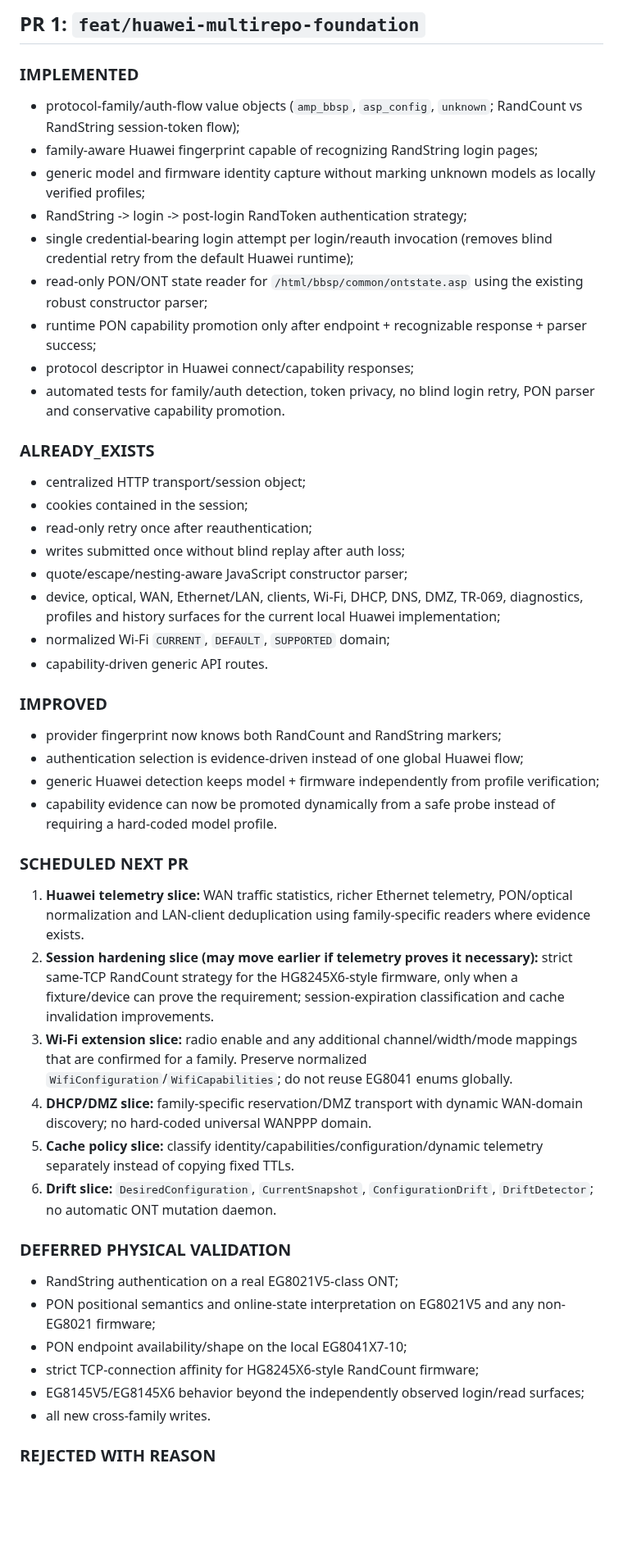
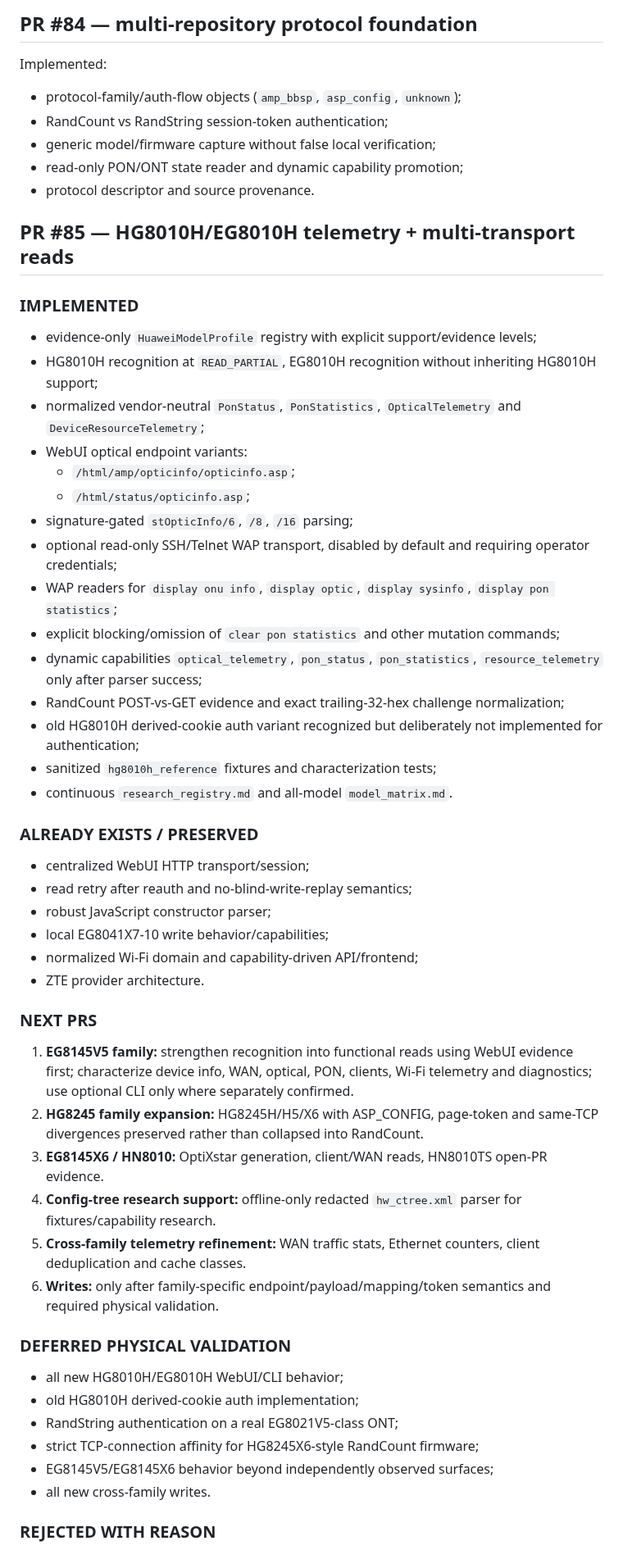
Before and after one commit to zxlawdx/acess_manager, a Markdown page: docs/huawei/capability_matrix.md, the part around one of its changes. Shown at 82% size. Rendered like a GitHub page; blank space fills up the shorter version.

Commit message:
docs(huawei): advance telemetry slice from backlog to implementation

```diff
--- a/docs/huawei/capability_matrix.md
+++ b/docs/huawei/capability_matrix.md
@@ -47,52 +52,59 @@ External columns describe evidence found in those repositories; they are not cla
 
-## PR 1: `feat/huawei-multirepo-foundation`
+## PR #84 — multi-repository protocol foundation
+
+Implemented:
+
+- protocol-family/auth-flow objects (`amp_bbsp`, `asp_config`, `unknown`);
+- RandCount vs RandString session-token authentication;
+- generic model/firmware capture without false local verification;
+- read-only PON/ONT state reader and dynamic capability promotion;
+- protocol descriptor and source provenance.
+
+## PR #85 — HG8010H/EG8010H telemetry + multi-transport reads
 
 ### IMPLEMENTED
 
-- protocol-family/auth-flow value objects (`amp_bbsp`, `asp_config`, `unknown`; RandCount vs RandString session-token flow);
-- family-aware Huawei fingerprint capable of recognizing RandString login pages;
-- generic model and firmware identity capture without marking unknown models as locally verified profiles;
-- RandString -> login -> post-login RandToken authentication strategy;
-- single credential-bearing login attempt per login/reauth invocation (removes blind credential retry from the default Huawei runtime);
-- read-only PON/ONT state reader for `/html/bbsp/common/ontstate.asp` using the existing robust constructor parser;
-- runtime PON capability promotion only after endpoint + recognizable response + parser success;
-- protocol descriptor in Huawei connect/capability responses;
-- automated tests for family/auth detection, token privacy, no blind login retry, PON parser and conservative capability promotion.
+- evidence-only `HuaweiModelProfile` registry with explicit support/evidence levels;
+- HG8010H recognition at `READ_PARTIAL`, EG8010H recognition without inheriting HG8010H support;
+- normalized vendor-neutral `PonStatus`, `PonStatistics`, `OpticalTelemetry` and `DeviceResourceTelemetry`;
+- WebUI optical endpoint variants:
+  - `/html/amp/opticinfo/opticinfo.asp`;
+  - `/html/status/opticinfo.asp`;
+- signature-gated `stOpticInfo/6`, `/8`, `/16` parsing;
+- optional read-only SSH/Telnet WAP transport, disabled by default and requiring operator credentials;
+- WAP readers for `display onu info`, `display optic`, `display sysinfo`, `display pon statistics`;
+- explicit blocking/omission of `clear pon statistics` and other mutation commands;
+- dynamic capabilities `optical_telemetry`, `pon_status`, `pon_statistics`, `resource_telemetry` only after parser success;
+- RandCount POST-vs-GET evidence and exact trailing-32-hex challenge normalization;
+- old HG8010H derived-cookie auth variant recognized but deliberately not implemented for authentication;
+- sanitized `hg8010h_reference` fixtures and characterization tests;
+- continuous `research_registry.md` and all-model `model_matrix.md`.
 
-### ALREADY_EXISTS
+### ALREADY EXISTS / PRESERVED
 
-- centralized HTTP transport/session object;
-- cookies contained in the session;
-- read-only retry once after reauthentication;
-- writes submitted once without blind replay after auth loss;
-- quote/escape/nesting-aware JavaScript constructor parser;
-- device, optical, WAN, Ethernet/LAN, clients, Wi-Fi, DHCP, DNS, DMZ, TR-069, diagnostics, profiles and history surfaces for the current local Huawei implementation;
-- normalized Wi-Fi `CURRENT`, `DEFAULT`, `SUPPORTED` domain;
-- capability-driven generic API routes.
+- centralized WebUI HTTP transport/session;
+- read retry after reauth and no-blind-write-replay semantics;
+- robust JavaScript constructor parser;
+- local EG8041X7-10 write behavior/capabilities;
+- normalized Wi-Fi domain and capability-driven API/frontend;
+- ZTE provider architecture.
 
-### IMPROVED
+### NEXT PRS
 
-- provider fingerprint now knows both RandCount and RandString markers;
-- authentication selection is evidence-driven instead of one global Huawei flow;
-- generic Huawei detection keeps model + firmware independently from profile verification;
-- capability evidence can now be promoted dynamically from a safe probe instead of requiring a hard-coded model profile.
-
-### SCHEDULED NEXT PR
-
-1. **Huawei telemetry slice:** WAN traffic statistics, richer Ethernet telemetry, PON/optical normalization and LAN-client deduplication using family-specific readers where evidence exists.
-2. **Session hardening slice (may move earlier if telemetry proves it necessary):** strict same-TCP RandCount strategy for the HG8245X6-style firmware, only when a fixture/device can prove the requirement; session-expiration classification and cache invalidation improvements.
-3. **Wi-Fi extension slice:** radio enable and any additional channel/width/mode mappings that are confirmed for a family. Preserve normalized `WifiConfiguration`/`WifiCapabilities`; do not reuse EG8041 enums globally.
-4. **DHCP/DMZ slice:** family-specific reservation/DMZ transport with dynamic WAN-domain discovery; no hard-coded universal WANPPP domain.
-5. **Cache policy slice:** classify identity/capabilities/configuration/dynamic telemetry separately instead of copying fixed TTLs.
-6. **Drift slice:** `DesiredConfiguration`, `CurrentSnapshot`, `ConfigurationDrift`, `DriftDetector`; no automatic ONT mutation daemon.
+1. **EG8145V5 family:** strengthen recognition into functional reads using WebUI evidence first; characterize device info, WAN, optical, PON, clients, Wi-Fi telemetry and diagnostics; use optional CLI only where separately confirmed.
+2. **HG8245 family expansion:** HG8245H/H5/X6 with ASP_CONFIG, page-token and same-TCP divergences preserved rather than collapsed into RandCount.
+3. **EG8145X6 / HN8010:** OptiXstar generation, client/WAN reads, HN8010TS open-PR evidence.
+4. **Config-tree research support:** offline-only redacted `hw_ctree.xml` parser for fixtures/capability research.
+5. **Cross-family telemetry refinement:** WAN traffic stats, Ethernet counters, client deduplication and cache classes.
+6. **Writes:** only after family-specific endpoint/payload/mapping/token semantics and required physical validation.
 
 ### DEFERRED PHYSICAL VALIDATION
 
+- all new HG8010H/EG8010H WebUI/CLI behavior;
+- old HG8010H derived-cookie auth implementation;
 - RandString authentication on a real EG8021V5-class ONT;
-- PON positional semantics and online-state interpretation on EG8021V5 and any non-EG8021 firmware;
-- PON endpoint availability/shape on the local EG8041X7-10;
 - strict TCP-connection affinity for HG8245X6-style RandCount firmware;
-- EG8145V5/EG8145X6 behavior beyond the independently observed login/read surfaces;
+- EG8145V5/EG8145X6 behavior beyond independently observed surfaces;
 - all new cross-family writes.
 
 ### REJECTED WITH REASON
```
Also changed, not shown: other parts of docs/huawei/capability_matrix.md (+48 -40 lines).
